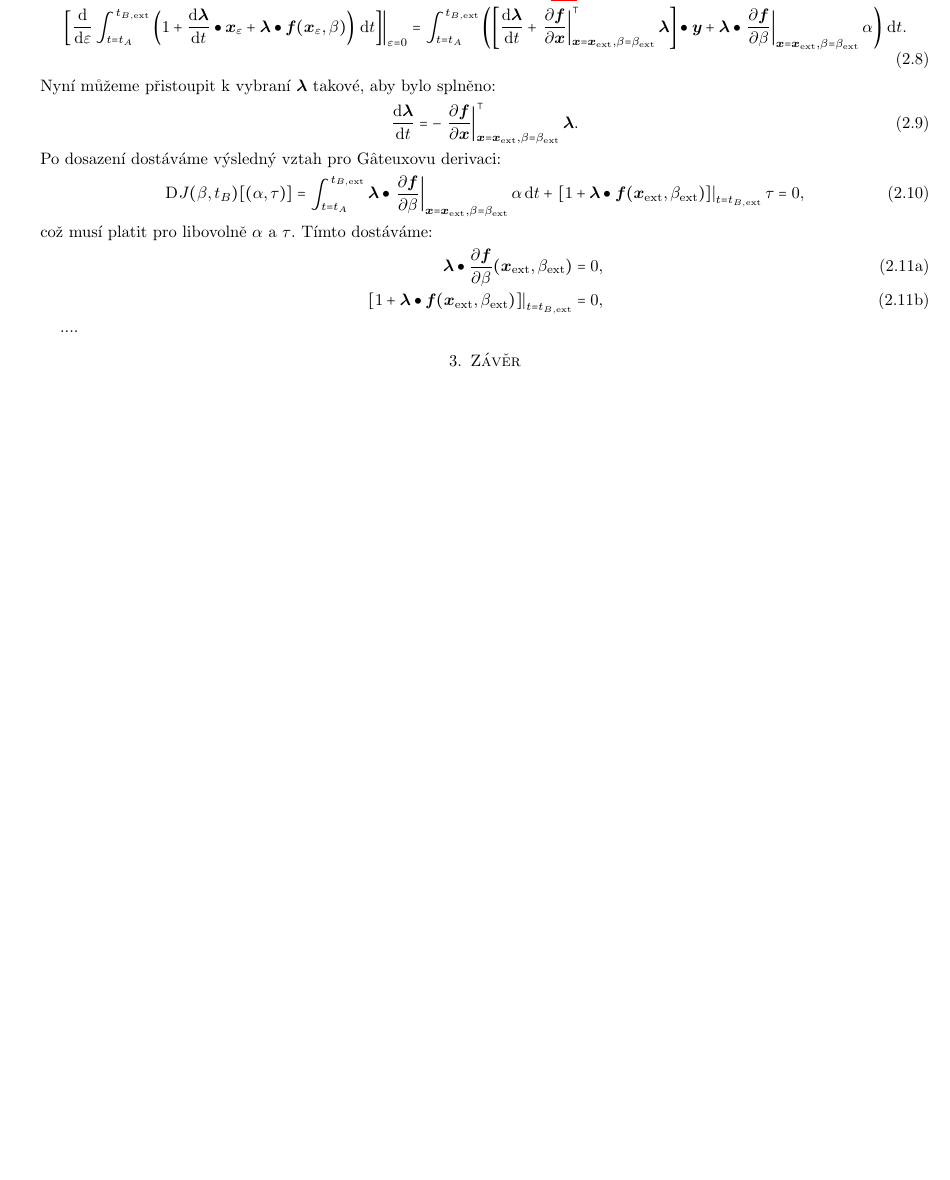
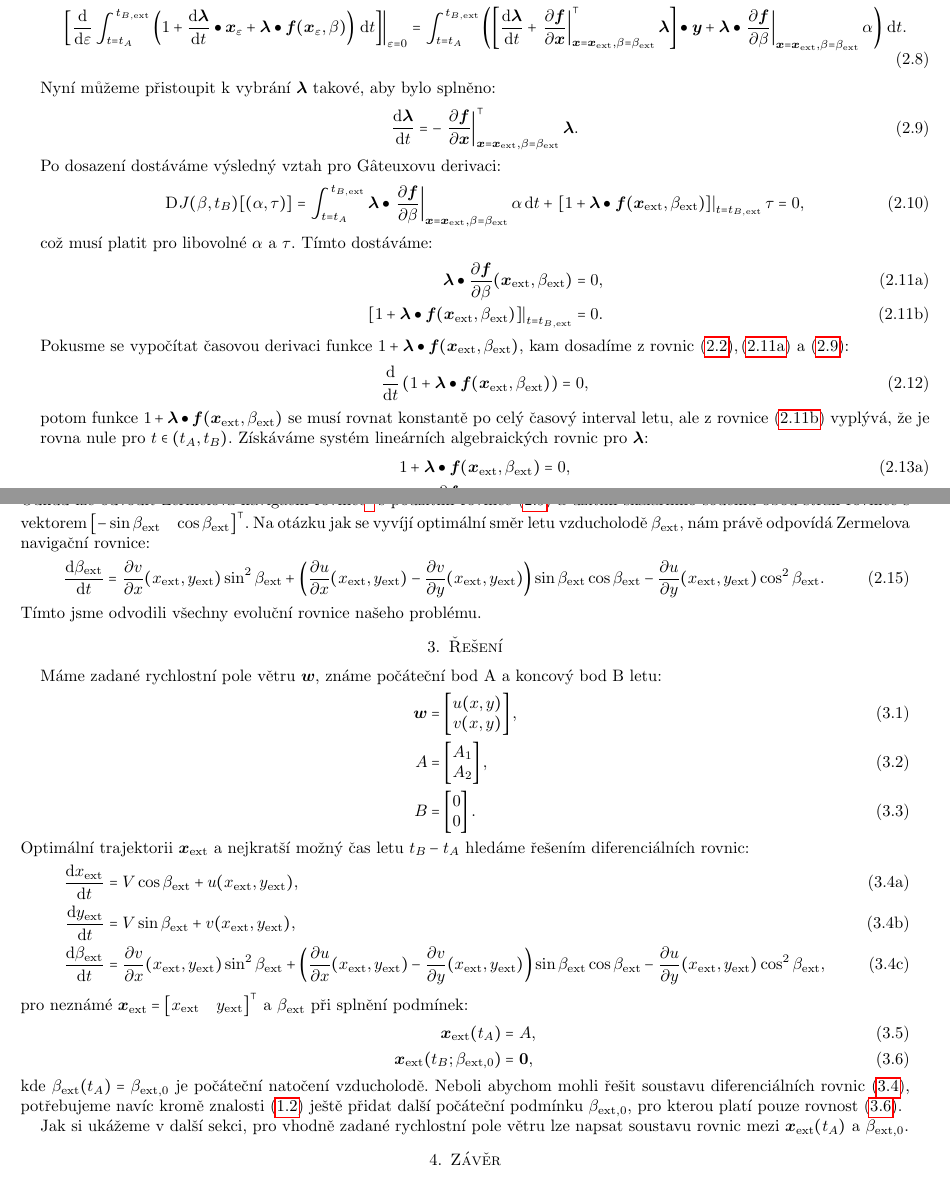
Before and after one commit to kureso/Airship, a LaTeX paper (Text/navigation.tex): part of page 2 of 2 before the commit and two parts of pages 2 and 3 of 3 after it, the two joined at a grey line, cut so that both start at the same text, the shorter picture padded with empty space. Compiled offline with pdfLaTeX.

Commit message:
Sekce 1 - dokoncena

```diff
--- a/Text/navigation.tex
+++ b/Text/navigation.tex
@@ -363,6 +363,33 @@ což musí platit pro libovolně $\alpha$ a $\tau$. Tímto dostáváme:
     \right]
     \right|_{t = t_{\navend, \navext}}
     &=
-      0,
+      0.
   \end{align}
 \end{subequations}
+Pokusme se vypočítat časovou derivaci funkce $1 +  \vectordot{\greekvec{\lambda}}{\vec{f}(\vec{x}_{\navext}, \beta_{\navext})}$, kam dosadíme z rovnic $\eqref{eq:7},\eqref{eq:31}$ a $\eqref{eq:24}$:
+\begin{align}
+\dd{}{t}
+  \left(
+    1 +  \vectordot{\greekvec{\lambda}}{\vec{f}(\vec{x}_{\navext}, \beta_{\navext})}
+  \right) = 0,
+\end{align}
+potom funkce $1 +  \vectordot{\greekvec{\lambda}}{\vec{f}(\vec{x}_{\navext}, \beta_{\navext})}$ se musí rovnat konstantě po celý časový interval letu, ale z rovnice $\eqref{eq:32}$ vyplývá, že je rovna nule pro $t \in (t_{A},t_{B})$. Získáváme systém lineárních algebraických rovnic pro $\vec{\lambda}$:
+\begin{subequations}
+  \label{eq:40}
+  \begin{align}
+    \label{eq:41}
+    1
+    +
+    \vectordot{\greekvec{\lambda}}{\vec{f}(\vec{x}_{\navext}, \beta_{\navext})}
+    &=
+      0
+      ,
+    \\
+    \label{eq:42}
+    \vectordot{\greekvec{\lambda}}
+    {
+    \pd{\vec{f}}{\beta}(\vec{x}_{\navext}, \beta_{\navext})
+    }
+    &=
+      0.
+  \end{align}
@@ -369,5 +412,101 @@ což musí platit pro libovolně $\alpha$ a $\tau$. Tímto dostáváme:
+Odkud lze odvodit Zermelova navigační rovnice\footnote{Ernst Zermelo - přednáška v Praze 1931} s použitím rovnice $\eqref{eq:24}$ a užitím skalárního součinu obou stran rovnice s vektorem $
+  \transpose{
+  \begin{bmatrix}
+    -\sin \beta_{\navext} &
+     \cos \beta_{\navext}
+  \end{bmatrix}
+  }
+$. Na otázku jak se vyvíjí optimální směr letu vzducholodě $\beta_{\navext}$, nám právě odpovídá Zermelova navigační rovnice:
+\begin{equation}
+  \label{eq:50}
+  \dd{\beta_\navext}{t}
+  =
+  \pd{v}{x}(x_{\navext}, y_{\navext})
+  \sin^2 \beta_\navext
+  +
+  \left(
+    \pd{u}{x}(x_{\navext}, y_{\navext})
+    -
+    \pd{v}{y}(x_{\navext}, y_{\navext})
+  \right)
+  \sin \beta_\navext
+  \cos \beta_\navext
+  -
+  \pd{u}{y}(x_{\navext}, y_{\navext})
+  \cos^2 \beta_\navext
+  .
+\end{equation}
+Tímto jsme odvodili všechny evoluční rovnice našeho problému.
 
-....
+\section{Řešení}
+\label{sec:Řešení}
+
+Máme zadané rychlostní pole větru $\vec{w}$, známe počáteční bod A a koncový bod B letu:
+\begin{align}
+\vec{w}
+& =
+\begin{bmatrix}
+    u(x,y) \\
+    v(x,y)
+  \end{bmatrix}
+,\\
+A
+& =
+  \begin{bmatrix}
+    A_{1} \\
+    A_{2} \end{bmatrix}
+,\\
+B
+& =
+  \begin{bmatrix}
+    0 \\
+    0 \end{bmatrix}
+.
+\end{align}
+Optimální trajektorii $\vec{x}_{\navext}$ a nejkratší možný čas letu $t_{B}-t_{A}$ hledáme řešením diferenciálních rovnic:
+\begin{subequations}
+  \label{eq:51}
+  \begin{align}
+    \label{eq:52}
+    \dd{x_{\navext}}{t} &= V \cos \beta_{\navext} + u(x_{\navext}, y_{\navext}),  \\
+    \label{eq:53}
+    \dd{y_{\navext}}{t} &= V \sin \beta_{\navext} + v(x_{\navext}, y_{\navext}),  \\
+    \label{eq:54}
+      \dd{\beta_\navext}{t}
+                              &=
+  \pd{v}{x}(x_{\navext}, y_{\navext})
+  \sin^2 \beta_\navext
+  +
+  \left(
+    \pd{u}{x}(x_{\navext}, y_{\navext})
+    -
+    \pd{v}{y}(x_{\navext}, y_{\navext})
+  \right)
+  \sin \beta_\navext
+  \cos \beta_\navext
+  -
+  \pd{u}{y}(x_{\navext}, y_{\navext})
+  \cos^2 \beta_\navext
+    ,
+  \end{align}
+\end{subequations}
+pro neznámé $\vec{x}_{\navext}=
+  \transpose{
+  \begin{bmatrix}
+    x_{\navext} &
+    y_{\navext}
+  \end{bmatrix}
+  }
+$ a $\beta_{\navext}$ při splnění podmínek:
+\begin{align}
+  \vec{x}_{\navext}(t_{A}) & = A ,\\
+  \label{rce3}
+  \vec{x}_{\navext}(t_{\navend} ; \beta_{\navext, 0}) & = \vec{0},
+\end{align}
+kde $\beta_{\navext}(t_{A})=\beta_{\navext, 0}$ je počáteční natočení vzducholodě. Neboli abychom mohli řešit soustavu diferenciálních rovnic $\eqref{eq:51}$, potřebujeme navíc kromě znalosti $\eqref{eq:1}$ ještě přidat další počáteční podmínku $\beta_{\navext, 0}$, pro kterou platí pouze rovnost $\eqref{rce3}$.
+
+Jak si ukážeme v další sekci, pro vhodně zadané rychlostní pole větru lze napsat soustavu rovnic mezi $\vec{x}_{\navext}(t_{A})$ a $ \beta_{\navext, 0}$.
+
 
 \section{Závěr}
 \label{sec:Závěr}
```
Also changed, not shown: Text/navigation.pdf (deleted), Text/navigation.tex (22 more changed lines).
